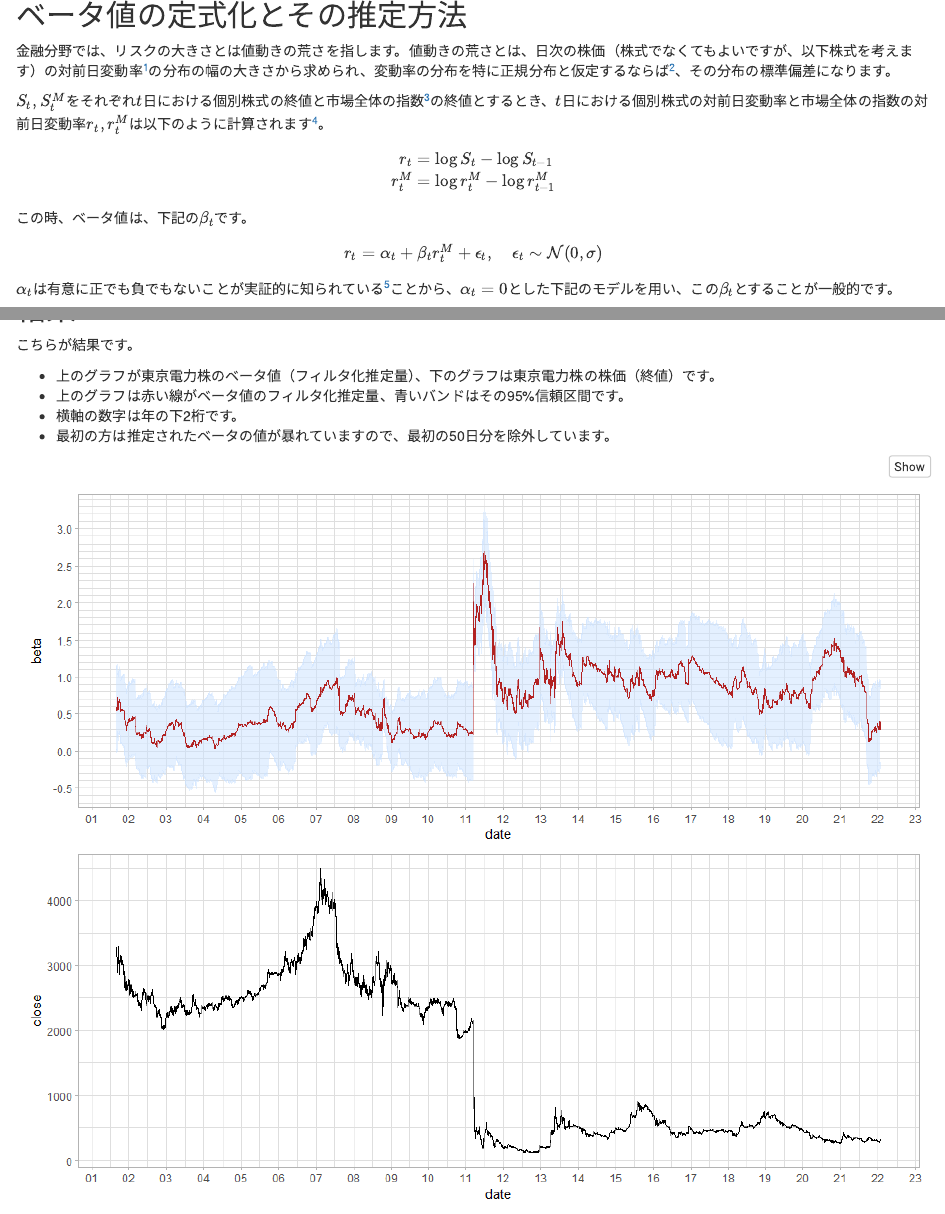
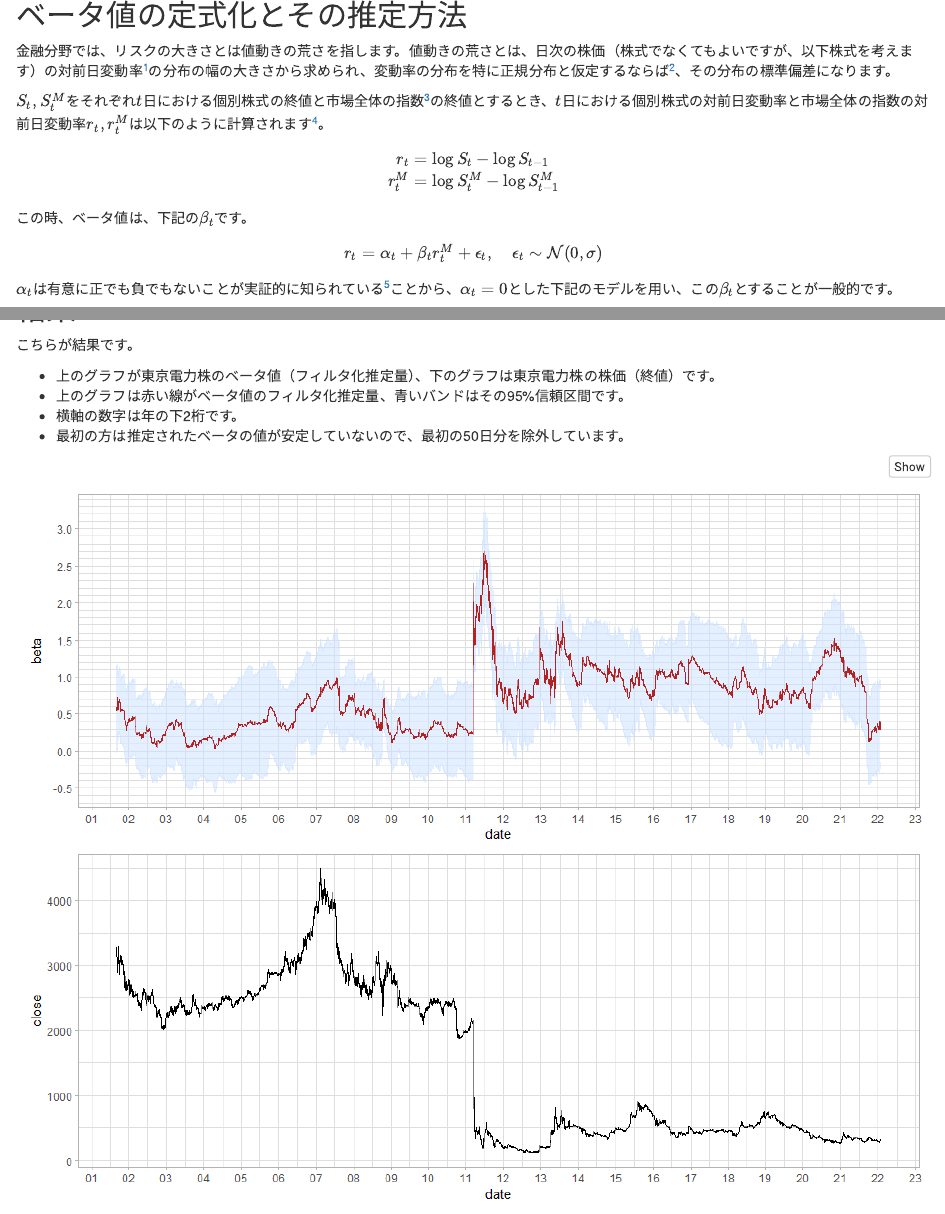
Before and after one commit to suzuna/stock-model, an R Markdown document (rmd/20220130_beta_tepco.Rmd): the page in a window 1100 px wide, from 490 px down, and a second part further down, joined at a grey line. Rendered offline with R 4.5, knitr and Pandoc, with nearby package versions; a font, style sheet, LaTeX package, included part or bibliography that could not be used is replaced or left out.

Commit message:
微修正

````diff
--- a/rmd/20220130_beta_tepco.Rmd
+++ b/rmd/20220130_beta_tepco.Rmd
@@ -46,7 +46,7 @@ $S_t, S_t^{M}$をそれぞれ$t$日における個別株式の終値と市場全
 
 \begin{align}
 r_t &= \log S_t  - \log S_{t-1} \\
-r_t^{M} &= \log r_t^{M} - \log r_{t-1}^{M}
+r_t^{M} &= \log S_t^{M} - \log S_{t-1}^{M}
 \end{align}
 
 [^3]: TOPIXと並ぶ市場平均である日経平均株価は、東証1部約2100銘柄のうち225銘柄からでしか計算されないこと、またファーストリテイリング（ユニクロ）やソフトバンクのような株価が大きい銘柄の変動が指数に非常に大きな影響を与えることから、このような分析に用いる市場平均としてはTOPIXの方が好ましい性質があります。
@@ -187,7 +187,7 @@ res <- full_join(df,res,by="date") %>%
 - 上のグラフが東京電力株のベータ値（フィルタ化推定量）、下のグラフは東京電力株の株価（終値）です。
 - 上のグラフは赤い線がベータ値のフィルタ化推定量、青いバンドはその95%信頼区間です。
 - 横軸の数字は年の下2桁です。
-- 最初の方は推定されたベータの値が暴れていますので、最初の50日分を除外しています。
+- 最初の方は推定されたベータの値が安定していないので、最初の50日分を除外しています。
 
 ```{r,eval=FALSE}
 plot_beta <- res %>%
````
Also changed, not shown: rmd/20220130_beta_tepco.html.
